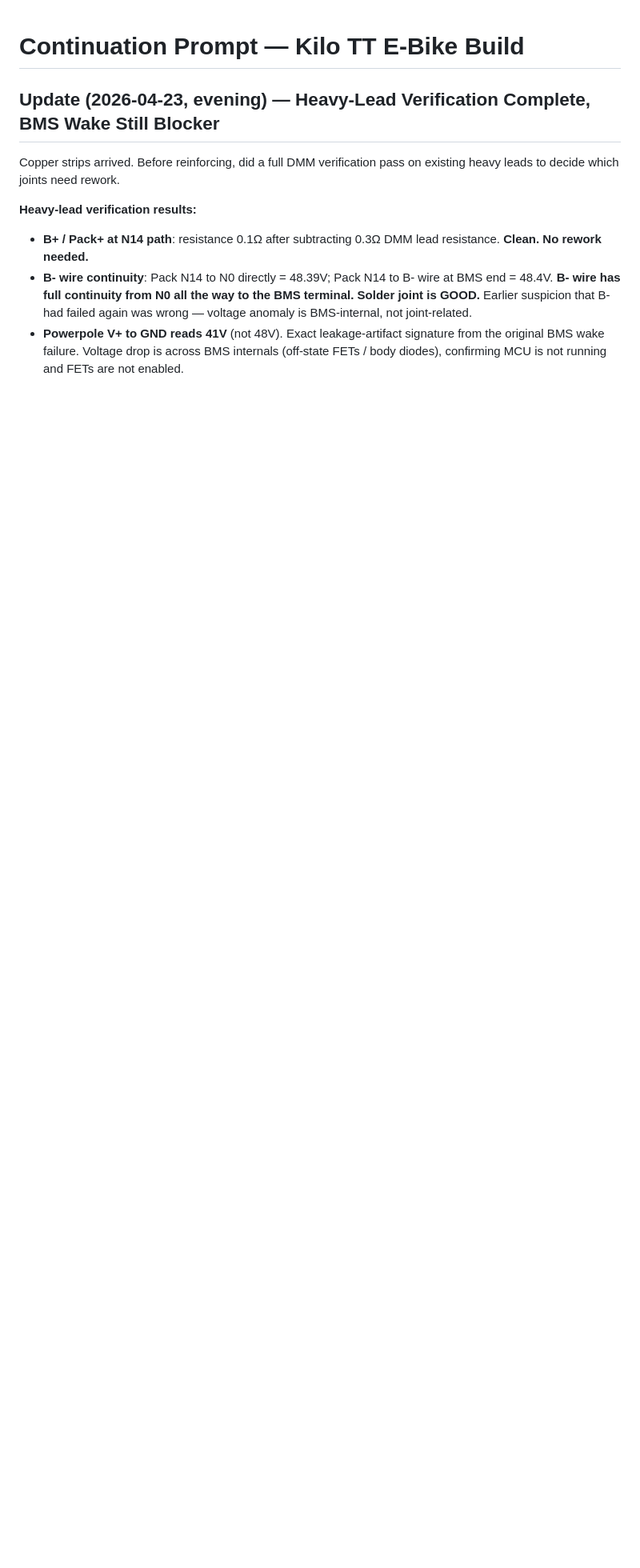
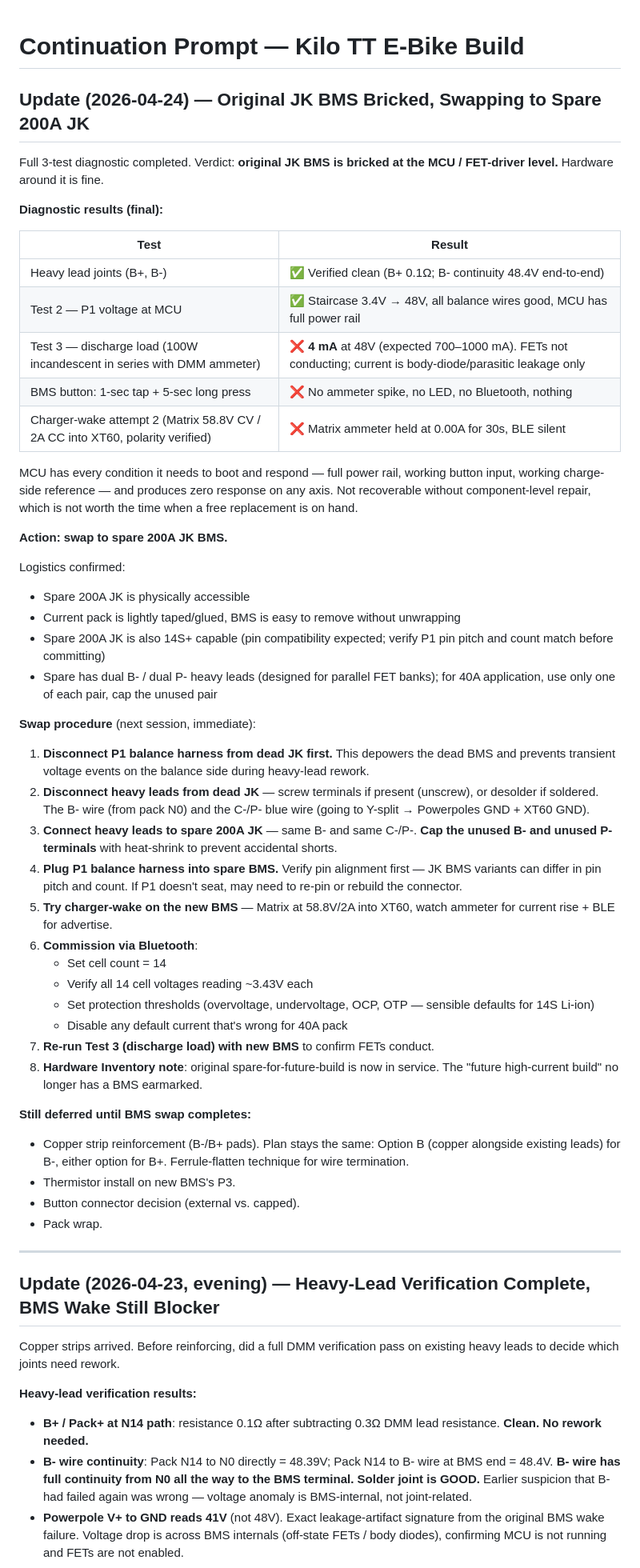
Before and after one commit to robjohncolson/bicycle, a Markdown page: CONTINUATION_PROMPT.md, the part around the change. Shown at 80% size. Drawn GitHub-style; blank space fills up the shorter version.

Commit message:
docs: BMS bricked verdict + swap-to-spare action plan
Test 3 (100W incandescent + DMM ammeter across Powerpoles) returned 4 mA
at 48V — body-diode parasitic leakage only, no FET conduction. Combined
with no button response (short or long press), no Bluetooth, and a second
charger-wake attempt also showing 0.00A on the Matrix ammeter, the JK BMS
is confirmed bricked at the MCU / FET-driver level.

MCU has every condition it needs to boot (P1 staircase verified, full 48V
rail, working button input, healthy charge-side reference) and produces
zero response. Not recoverable without component-level repair.

Action: swap to spare 200A JK BMS (already on hand, 14S+ capable, dual
B-/P- topology — cap unused pair for this 40A application).

Procedure documented step-by-step: disconnect P1 first, swap heavy leads,
verify P1 pin compatibility on new BMS, charger-wake, commission via BLE,
re-run Test 3 to confirm FETs conduct.

Hardware Inventory: spare-for-future-high-current-build is now in service.

Co-Authored-By: Claude Opus 4.7 (1M context) <noreply@anthropic.com>

```diff
--- a/CONTINUATION_PROMPT.md
+++ b/CONTINUATION_PROMPT.md
@@ -1,4 +1,51 @@
 # Continuation Prompt — Kilo TT E-Bike Build
+
+## Update (2026-04-24) — Original JK BMS Bricked, Swapping to Spare 200A JK
+
+Full 3-test diagnostic completed. Verdict: **original JK BMS is bricked at the MCU / FET-driver level.** Hardware around it is fine.
+
+**Diagnostic results (final):**
+
+| Test | Result |
+|---|---|
+| Heavy lead joints (B+, B-) | ✅ Verified clean (B+ 0.1Ω; B- continuity 48.4V end-to-end) |
+| Test 2 — P1 voltage at MCU | ✅ Staircase 3.4V → 48V, all balance wires good, MCU has full power rail |
+| Test 3 — discharge load (100W incandescent in series with DMM ammeter) | ❌ **4 mA** at 48V (expected 700–1000 mA). FETs not conducting; current is body-diode/parasitic leakage only |
+| BMS button: 1-sec tap + 5-sec long press | ❌ No ammeter spike, no LED, no Bluetooth, nothing |
+| Charger-wake attempt 2 (Matrix 58.8V CV / 2A CC into XT60, polarity verified) | ❌ Matrix ammeter held at 0.00A for 30s, BLE silent |
+
+MCU has every condition it needs to boot and respond — full power rail, working button input, working charge-side reference — and produces zero response on any axis. Not recoverable without component-level repair, which is not worth the time when a free replacement is on hand.
+
+**Action: swap to spare 200A JK BMS.**
+
+Logistics confirmed:
+- Spare 200A JK is physically accessible
+- Current pack is lightly taped/glued, BMS is easy to remove without unwrapping
+- Spare 200A JK is also 14S+ capable (pin compatibility expected; verify P1 pin pitch and count match before committing)
+- Spare has dual B- / dual P- heavy leads (designed for parallel FET banks); for 40A application, use only one of each pair, cap the unused pair
+
+**Swap procedure** (next session, immediate):
+
+1. **Disconnect P1 balance harness from dead JK first.** This depowers the dead BMS and prevents transient voltage events on the balance side during heavy-lead rework.
+2. **Disconnect heavy leads from dead JK** — screw terminals if present (unscrew), or desolder if soldered. The B- wire (from pack N0) and the C-/P- blue wire (going to Y-split → Powerpoles GND + XT60 GND).
+3. **Connect heavy leads to spare 200A JK** — same B- and same C-/P-. **Cap the unused B- and unused P- terminals** with heat-shrink to prevent accidental shorts.
+4. **Plug P1 balance harness into spare BMS.** Verify pin alignment first — JK BMS variants can differ in pin pitch and count. If P1 doesn't seat, may need to re-pin or rebuild the connector.
+5. **Try charger-wake on the new BMS** — Matrix at 58.8V/2A into XT60, watch ammeter for current rise + BLE for advertise.
+6. **Commission via Bluetooth**:
+   - Set cell count = 14
+   - Verify all 14 cell voltages reading ~3.43V each
+   - Set protection thresholds (overvoltage, undervoltage, OCP, OTP — sensible defaults for 14S Li-ion)
+   - Disable any default current that's wrong for 40A pack
+7. **Re-run Test 3 (discharge load) with new BMS** to confirm FETs conduct.
+8. **Hardware Inventory note**: original spare-for-future-build is now in service. The "future high-current build" no longer has a BMS earmarked.
+
+**Still deferred until BMS swap completes:**
+- Copper strip reinforcement (B-/B+ pads). Plan stays the same: Option B (copper alongside existing leads) for B-, either option for B+. Ferrule-flatten technique for wire termination.
+- Thermistor install on new BMS's P3.
+- Button connector decision (external vs. capped).
+- Pack wrap.
+
+---
 
 ## Update (2026-04-23, evening) — Heavy-Lead Verification Complete, BMS Wake Still Blocker
 
```
